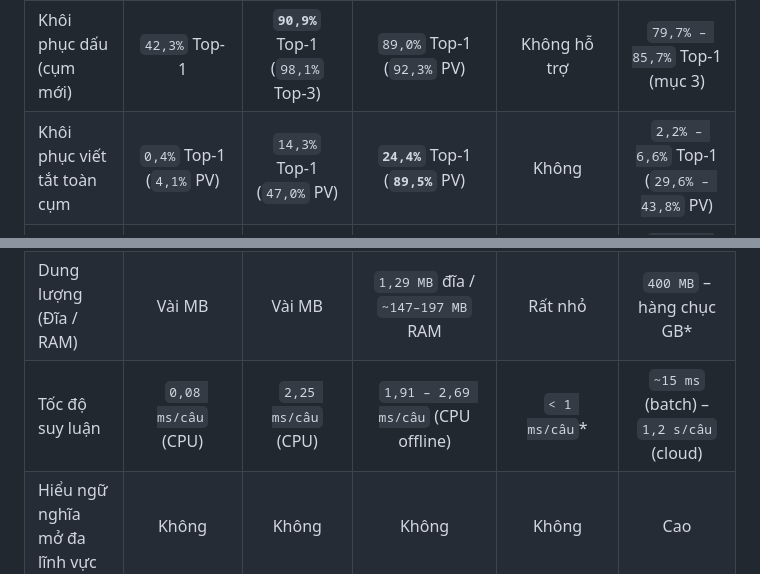
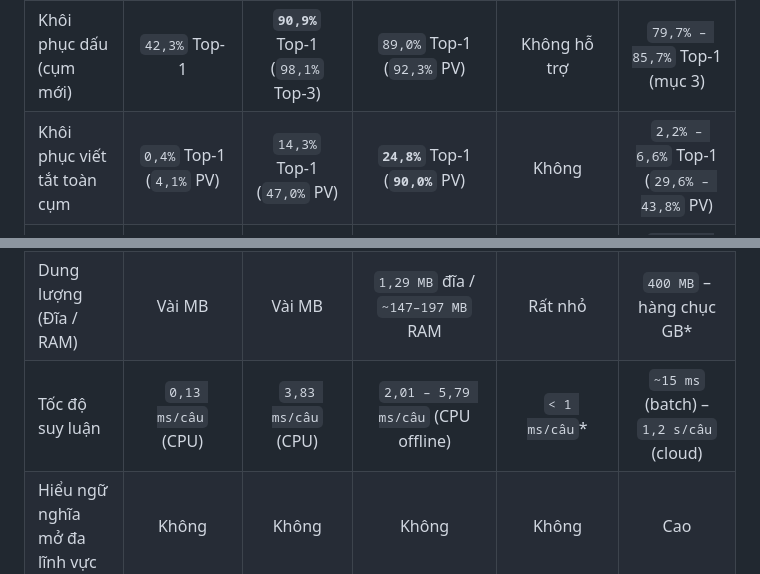
Before and after one commit to evilogre1112/Factotum, a Markdown page: README.md, 2 parts joined by grey strips. GitHub-like rendering.

```diff
--- a/README.md
+++ b/README.md
@@ -272,12 +272,12 @@ Số liệu `Base-1g`, `Base-2g` và `Factotum` lấy từ Document-level Held-o
 | Tiêu chí | `Base-1g` (Unigram) | `Base-2g` (Bigram + Viterbi) | Factotum | SymSpell / Edit Distance* | LLM (zero-shot) |
 | :--- | :---: | :---: | :---: | :---: | :---: |
 | Khôi phục dấu (cụm mới) | `42,3%` Top-1 | **`90,9%`** Top-1 (`98,1%` Top-3) | `89,0%` Top-1 (`92,3%` PV) | Không hỗ trợ | `79,7% – 85,7%` Top-1 (mục 3) |
-| Khôi phục viết tắt toàn cụm | `0,4%` Top-1 (`4,1%` PV) | `14,3%` Top-1 (`47,0%` PV) | **`24,4%`** Top-1 (**`89,5%`** PV) | Không | `2,2% – 6,6%` Top-1 (`29,6% – 43,8%` PV) |
+| Khôi phục viết tắt toàn cụm | `0,4%` Top-1 (`4,1%` PV) | `14,3%` Top-1 (`47,0%` PV) | **`24,8%`** Top-1 (**`90,0%`** PV) | Không | `2,2% – 6,6%` Top-1 (`29,6% – 43,8%` PV) |
 | Đoán từ bị thiếu ở giữa | `0%` | `0%` | `33,6%` Top-1 (`61,0%` PV) | Không | `33,3% – 36,8%` Top-1 (`51,7% – 59,0%` PV) |
 | Sửa lỗi chính tả & gõ Telex | Không | Không | Sửa lỗi chính tả, giữ nguyên câu đúng | Tốt (từng từ đơn) | Tốt |
 | Tự huấn luyện trên dữ liệu riêng | Nhanh | Nhanh | `~32 giây` (CPU + C++) / `~105 giây` (Python thuần) | Nhanh | Chậm, thường cần GPU |
 | Dung lượng (Đĩa / RAM) | Vài MB | Vài MB | `1,29 MB` đĩa / `~147–197 MB` RAM | Rất nhỏ | `400 MB` – hàng chục GB* |
-| Tốc độ suy luận | `0,08 ms/câu` (CPU) | `2,25 ms/câu` (CPU) | `1,91 – 2,69 ms/câu` (CPU offline) | `< 1 ms/câu`* | `~15 ms` (batch) – `1,2 s/câu` (cloud) |
+| Tốc độ suy luận | `0,13 ms/câu` (CPU) | `3,83 ms/câu` (CPU) | `2,01 – 5,79 ms/câu` (CPU offline) | `< 1 ms/câu`* | `~15 ms` (batch) – `1,2 s/câu` (cloud) |
 | Hiểu ngữ nghĩa mở đa lĩnh vực | Không | Không | Không | Không | Cao |
 
 *\*Khoảng tham khảo tùy kiến trúc mô hình, mức lượng tử hóa và phần cứng.*
```
Also changed, not shown: other parts of README.md (+14 -14 lines), CHANGELOG.md (+2 -2 lines), docs/images/benchmark_overview.png, docs/images/confidence_calibration.png, docs/images/version_progress.png, 3 other files.
